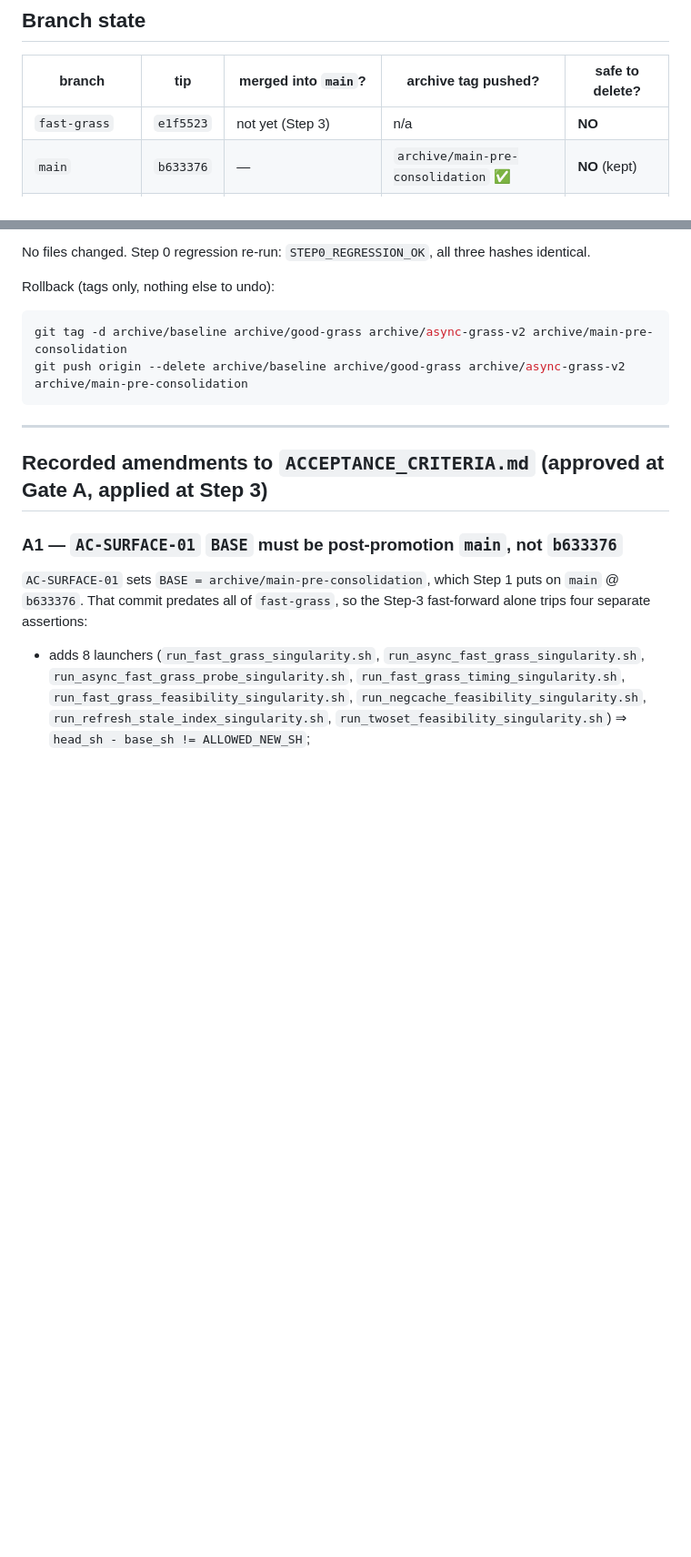
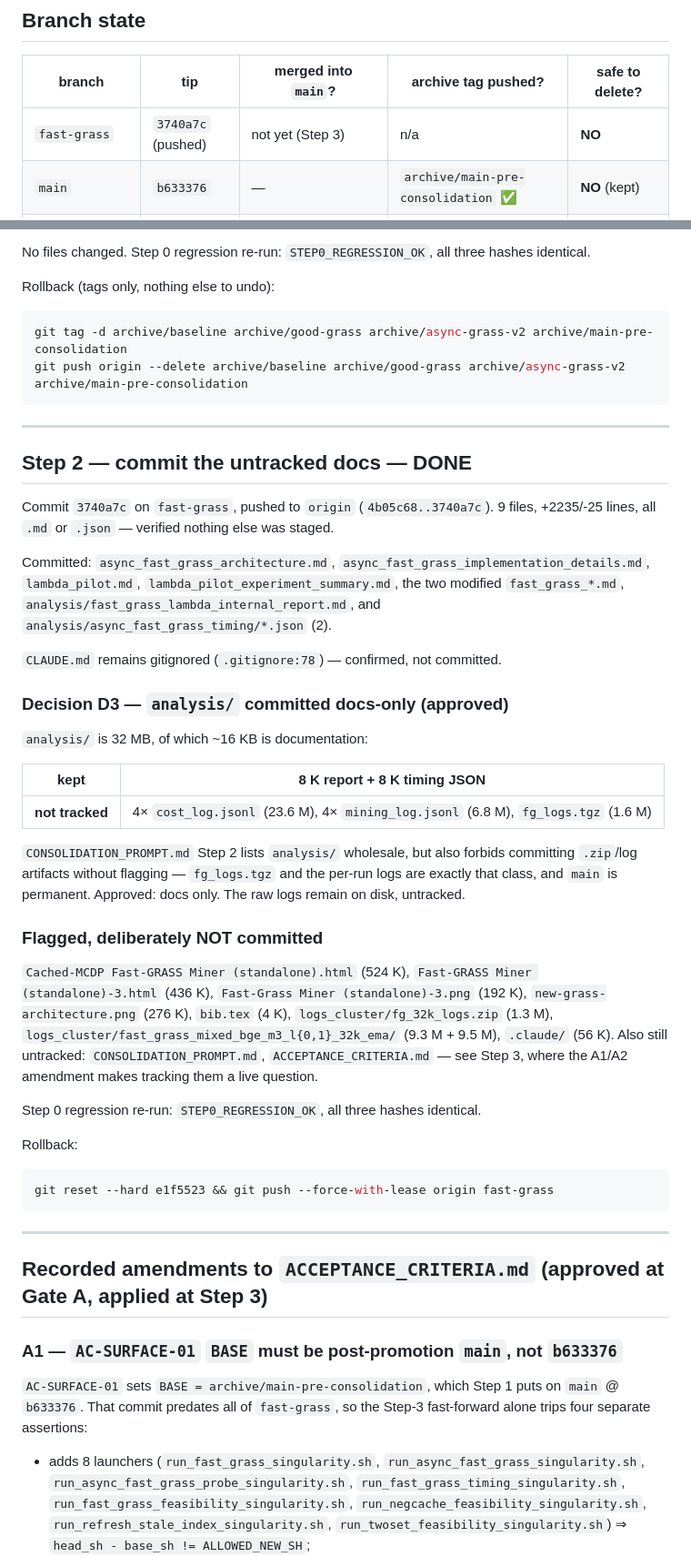
Before and after one commit to Aiman-prog/dense-retrieval-SOTA, a Markdown page: CONSOLIDATION_STATUS.md, 2 parts joined by grey strips. Shown at 91% size. Drawn GitHub-style; blank space fills up the shorter version.

Commit message:
Record Step 2: documentation committed, analysis/ limited to docs
Records decision D3 (analysis/ committed docs-only, ~30MB of raw run logs and
fg_logs.tgz left untracked) and the full list of flagged artifacts that were
deliberately not committed. Step 0 preprocessor regression re-run unchanged.

````diff
--- a/CONSOLIDATION_STATUS.md
+++ b/CONSOLIDATION_STATUS.md
@@ -40,7 +42,7 @@ KMP_DUPLICATE_LIB_OK=TRUE python scripts/consolidation_preproc_check.py   # must
 
 | branch | tip | merged into `main`? | archive tag pushed? | safe to delete? |
 |---|---|---|---|---|
-| `fast-grass` | `e1f5523` | not yet (Step 3) | n/a | **NO** |
+| `fast-grass` | `3740a7c` (pushed) | not yet (Step 3) | n/a | **NO** |
 | `main` | `b633376` | — | `archive/main-pre-consolidation` ✅ | **NO** (kept) |
 | `new-grass` | `b633376` | same commit as `main` | n/a (same commit) | needs Step 8 approval |
 | `sequential-grass` | `8669117` | ancestor of `fast-grass` | n/a (ancestor) | needs Step 8 approval |
@@ -138,6 +140,48 @@ git push origin --delete archive/baseline archive/good-grass archive/async-grass
 
 ---
 
+## Step 2 — commit the untracked docs — DONE
+
+Commit `3740a7c` on `fast-grass`, pushed to `origin` (`4b05c68..3740a7c`).
+9 files, +2235/-25 lines, all `.md` or `.json` — verified nothing else was staged.
+
+Committed: `async_fast_grass_architecture.md`, `async_fast_grass_implementation_details.md`,
+`lambda_pilot.md`, `lambda_pilot_experiment_summary.md`, the two modified
+`fast_grass_*.md`, `analysis/fast_grass_lambda_internal_report.md`, and
+`analysis/async_fast_grass_timing/*.json` (2).
+
+`CLAUDE.md` remains gitignored (`.gitignore:78`) — confirmed, not committed.
+
+### Decision D3 — `analysis/` committed docs-only (approved)
+
+`analysis/` is 32 MB, of which ~16 KB is documentation:
+
+| kept | 8 K report + 8 K timing JSON |
+|---|---|
+| **not tracked** | 4× `cost_log.jsonl` (23.6 M), 4× `mining_log.jsonl` (6.8 M), `fg_logs.tgz` (1.6 M) |
+
+`CONSOLIDATION_PROMPT.md` Step 2 lists `analysis/` wholesale, but also forbids committing
+`.zip`/log artifacts without flagging — `fg_logs.tgz` and the per-run logs are exactly that
+class, and `main` is permanent. Approved: docs only. The raw logs remain on disk, untracked.
+
+### Flagged, deliberately NOT committed
+
+`Cached-MCDP Fast-GRASS Miner (standalone).html` (524 K),
+`Fast-GRASS Miner (standalone)-3.html` (436 K), `Fast-Grass Miner (standalone)-3.png` (192 K),
+`new-grass-architecture.png` (276 K), `bib.tex` (4 K), `logs_cluster/fg_32k_logs.zip` (1.3 M),
+`logs_cluster/fast_grass_mixed_bge_m3_l{0,1}_32k_ema/` (9.3 M + 9.5 M), `.claude/` (56 K).
+Also still untracked: `CONSOLIDATION_PROMPT.md`, `ACCEPTANCE_CRITERIA.md` — see Step 3, where
+the A1/A2 amendment makes tracking them a live question.
+
+Step 0 regression re-run: `STEP0_REGRESSION_OK`, all three hashes identical.
+
+Rollback:
+```bash
+git reset --hard e1f5523 && git push --force-with-lease origin fast-grass
+```
+
+---
+
 ## Recorded amendments to `ACCEPTANCE_CRITERIA.md` (approved at Gate A, applied at Step 3)
 
 ### A1 — `AC-SURFACE-01` `BASE` must be post-promotion `main`, not `b633376`
````
Also changed, not shown: other parts of CONSOLIDATION_STATUS.md (+9 -7 lines).
